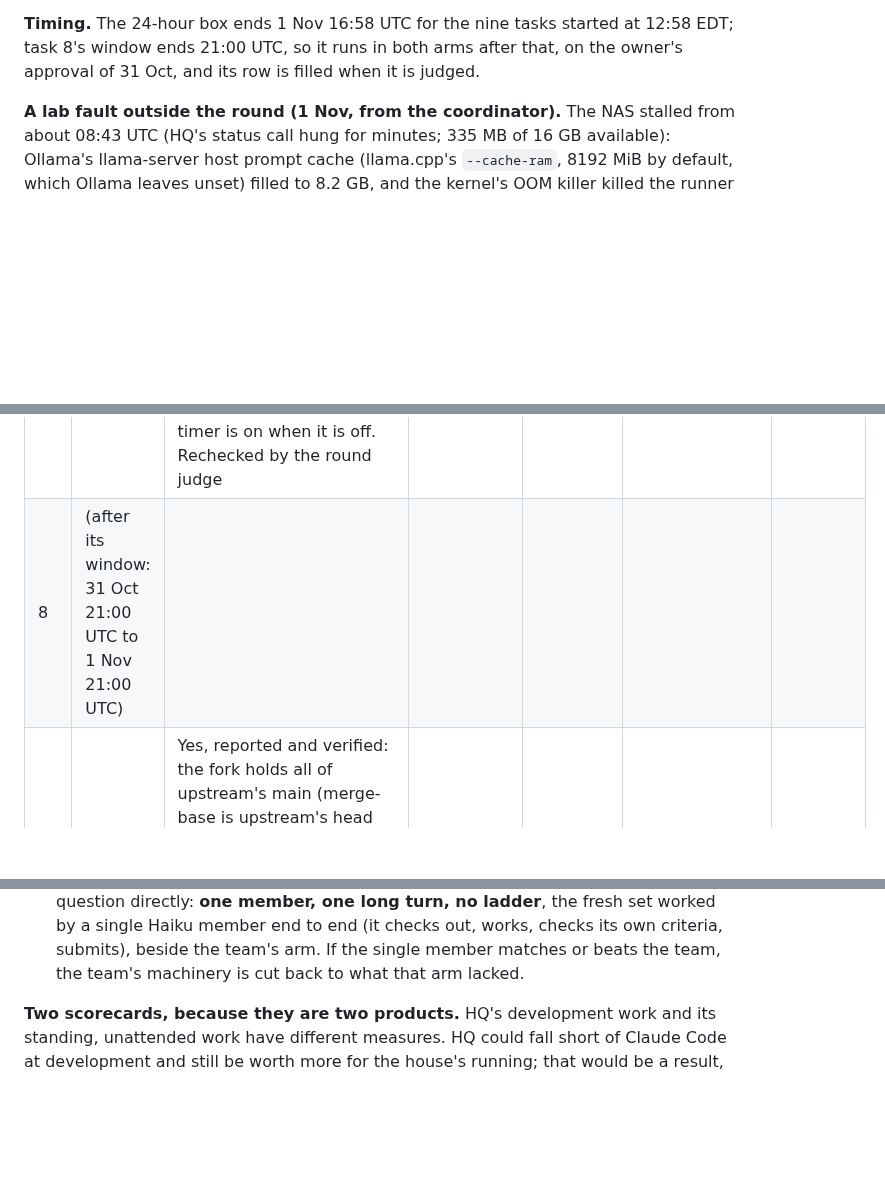
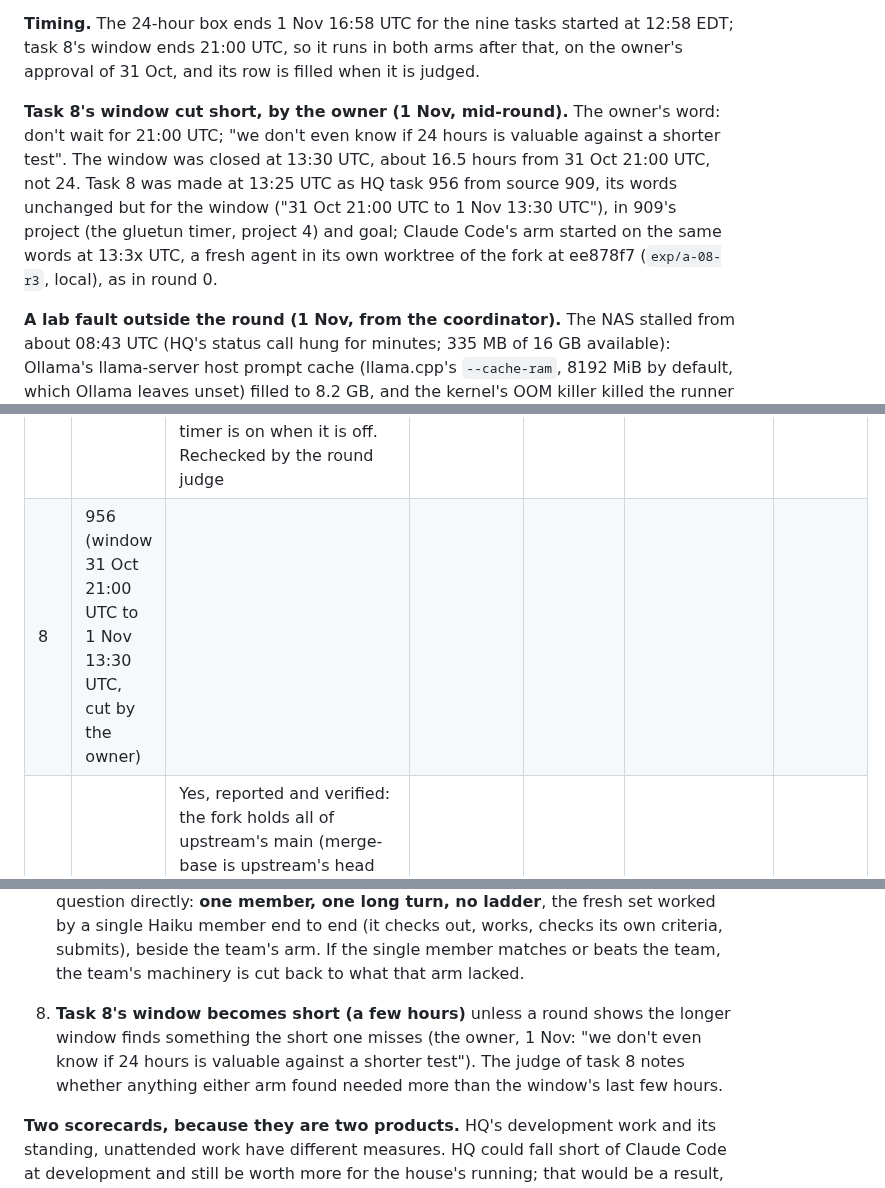
Before and after one commit to RusticPotatos/Endora, a Markdown page: docs/proposals/baseline-experiment-2026-10-28.md, 3 parts joined by grey strips. GitHub-like rendering; blank space fills up the shorter version.

Commit message:
docs(experiment): task 8's window cut to 13:30 UTC by the owner; started as 956 in both arms
Co-Authored-By: Claude Opus 5.5 <noreply@anthropic.com>

```diff
--- a/docs/proposals/baseline-experiment-2026-10-28.md
+++ b/docs/proposals/baseline-experiment-2026-10-28.md
@@ -562,6 +562,14 @@ one intervention on task 3.
 window ends 21:00 UTC, so it runs in both arms after that, on the owner's approval of 31 Oct, and
 its row is filled when it is judged.
 
+**Task 8's window cut short, by the owner (1 Nov, mid-round).** The owner's word: don't wait for
+21:00 UTC; "we don't even know if 24 hours is valuable against a shorter test". The window was
+closed at 13:30 UTC, about 16.5 hours from 31 Oct 21:00 UTC, not 24. Task 8 was made at 13:25 UTC
+as HQ task 956 from source 909, its words unchanged but for the window ("31 Oct 21:00 UTC to
+1 Nov 13:30 UTC"), in 909's project (the gluetun timer, project 4) and goal; Claude Code's arm
+started on the same words at 13:3x UTC, a fresh agent in its own worktree of the fork at
+ee878f7 (`exp/a-08-r3`, local), as in round 0.
+
 **A lab fault outside the round (1 Nov, from the coordinator).** The NAS stalled from about
 08:43 UTC (HQ's status call hung for minutes; 335 MB of 16 GB available): Ollama's llama-server
 host prompt cache (llama.cpp's `--cache-ram`, 8192 MiB by default, which Ollama leaves unset)
@@ -588,7 +596,7 @@ against the verified rate, so fixing the measurement is not counted as better wo
 | 5 | 951 | Reported no: Ada's approvals at 01:26 and 02:10 refused by a gate shut by D23, then blocked by HQ as "failed at every rank" before 03:50 UTC (its card 5058 closed unanswered, not counted); never delivered. Verified yes: the admin password defaults to `vault_minio_admin_password`, the old literal gone from the role and its docs; the judge played the role: unset or empty fails with a clear message, set passes, disabled skips; README and website page say to set it in the vault; no secret in patches or commit messages (the removed line is upstream's public default); lint the same as develop (14 and 14, 6 and 6, identical); 8 commits off ee878f7; rechecked by the round judge from the mirror's `refs/submissions`. Outside the criteria: loki's template reads the same variable, and miniflux keeps the literal | $0.54 (71% after first ready; Mara $0.19 from the D17 climb) | 460 min to first ready; never accepted | 0 | |
 | 6 | 952 | Yes, reported and verified: both SQL passwords default to vault variables, no literal left; the assert fails with a clear message when either is unset and passes when set (run by the judge, unset and set); docs say how to set them in the vault; lint the same as develop (14 and 14, 6 and 6, identical); one commit off ee878f7, pushed by delivery as `hq/task-952-nextcloud-secrets`, privacy scan clean; rechecked by the round judge. Ada reviewed work she had written before Kit squashed it (D24) | $0.25 (Kit's squash 37%, after D17 refusals) | 488 min (462 waiting in the loop's queue; about 26 min of work) | 0 | |
 | 7 | 953 | Yes, reported and verified (as written): the indexers named (TheRARBG and The Pirate Bay through Prowlarr) with lines from both apps, all in the live logs; the cause shown: the 429 is Prowlarr's own "disabled after failures" reply, each following a failed connection to the indexer's site from inside gluetun's network, beside gluetun's DoH errors; a change with its expected effect and a 24-hour check; nothing changed on the lab by HQ (every receipt a read). The fix is weak: the failures come after names resolve, so switching gluetun's DNS likely leaves the 429s, and DoT is what the role's own comment says it moved off; Kit also said a restart timer is on when it is off. Rechecked by the round judge | $0.99 (78% after first ready: Rae's three reviews with no verdict, D26, then Kit after D17) | 722 min (Bo stopped 18:41–04:00 by D15) | 3 | |
-| 8 | (after its window: 31 Oct 21:00 UTC to 1 Nov 21:00 UTC) | | | | | |
+| 8 | 956 (window 31 Oct 21:00 UTC to 1 Nov 13:30 UTC, cut by the owner) | | | | | |
 | 9 | 954 | Yes, reported and verified: the fork holds all of upstream's main (merge-base is upstream's head 36e2338; 137 ahead, 0 behind; GitHub's compare agrees; no upstream branch or merged PR since), so the list is rightly empty and no merge order is needed, as Claude Code's arm found; nothing pushed, develop still ee878f7; rechecked by the round judge. Rae ran out of room 12 times on two commands before Ada answered in one turn (D20); the counts rest on unreceipted shell readings | $0.18 ($0.16 of it Rae's 12 cut turns) | 512 min (not picked up until 01:07 UTC) | 0 | |
 | 10 | 955 | Reported no: blocked by Kit at 04:10 UTC on criterion 2, since no CI run can be had on the branch (D25); before that its gate was shut (D23) and Rae's review gave no verdict (D26); never delivered. Verified yes at its final head a41a314f2e58: the rule's 11 tests pass as CI runs them; the judge's own literals fail and vault, empty and `!vault` values pass, and a broken rule fails 2 tests; today's 30 offenders are warnings, guarded by a test, and the 14 lint failures are the same as develop; yamllint identical to develop (the fixture's missing `---` fixed); one commit off ee878f7; rechecked twice by the round judge from the mirror's `refs/submissions`. New literals too are only warnings | $1.60 (Kit $1.41 after first ready, the `---` the only change kept) | 548 min to first ready (about 36 min of work) | 1 | |
 
@@ -679,6 +687,10 @@ new agent, orchestration layer or scoring framework.
    ladder**, the fresh set worked by a single Haiku member end to end (it checks out, works,
    checks its own criteria, submits), beside the team's arm. If the single member matches or
    beats the team, the team's machinery is cut back to what that arm lacked.
+8. **Task 8's window becomes short (a few hours)** unless a round shows the longer window finds
+   something the short one misses (the owner, 1 Nov: "we don't even know if 24 hours is
+   valuable against a shorter test"). The judge of task 8 notes whether anything either arm
+   found needed more than the window's last few hours.
 
 **Two scorecards, because they are two products.** HQ's development work and its standing,
 unattended work have different measures. HQ could fall short of Claude Code at development and
```
